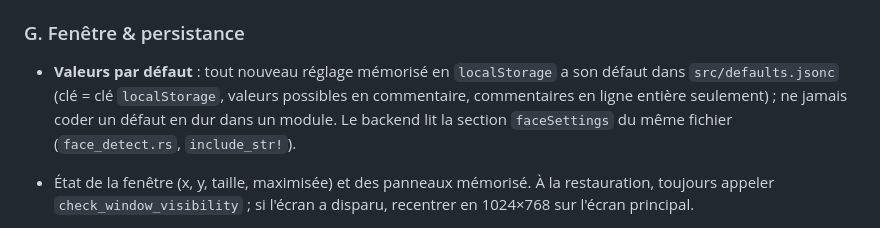
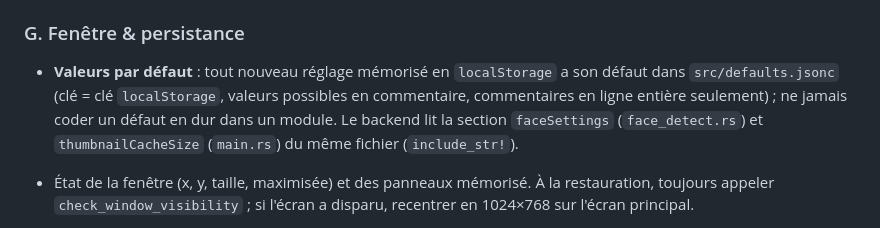
Before and after one commit to alexh3o/photoboggan, a Markdown page: AGENTS.md, the part around the change. Drawn GitHub-style.

Commit message:
docs(agents): backend also reads thumbnailCacheSize from defaults.jsonc

```diff
--- a/AGENTS.md
+++ b/AGENTS.md
@@ -150,7 +150,7 @@ src-tauri/
 
 ### G. Fenêtre & persistance
 
-- **Valeurs par défaut** : tout nouveau réglage mémorisé en `localStorage` a son défaut dans `src/defaults.jsonc` (clé = clé `localStorage`, valeurs possibles en commentaire, commentaires en ligne entière seulement) ; ne jamais coder un défaut en dur dans un module. Le backend lit la section `faceSettings` du même fichier (`face_detect.rs`, `include_str!`).
+- **Valeurs par défaut** : tout nouveau réglage mémorisé en `localStorage` a son défaut dans `src/defaults.jsonc` (clé = clé `localStorage`, valeurs possibles en commentaire, commentaires en ligne entière seulement) ; ne jamais coder un défaut en dur dans un module. Le backend lit la section `faceSettings` (`face_detect.rs`) et `thumbnailCacheSize` (`main.rs`) du même fichier (`include_str!`).
 
 - État de la fenêtre (x, y, taille, maximisée) et des panneaux mémorisé. À la restauration, toujours appeler `check_window_visibility` ; si l'écran a disparu, recentrer en 1024×768 sur l'écran principal.
 - Barre d'outils (clic droit : Mode immersif, Masquer automatiquement, Afficher tous les libellés, Panneaux) : le masquage (touche T, `toolbarAutoHide`) et les libellés (`toolbarShowLabels`) sont mémorisés ; masquée, la barre réapparaît au survol du haut de la fenêtre.
```
